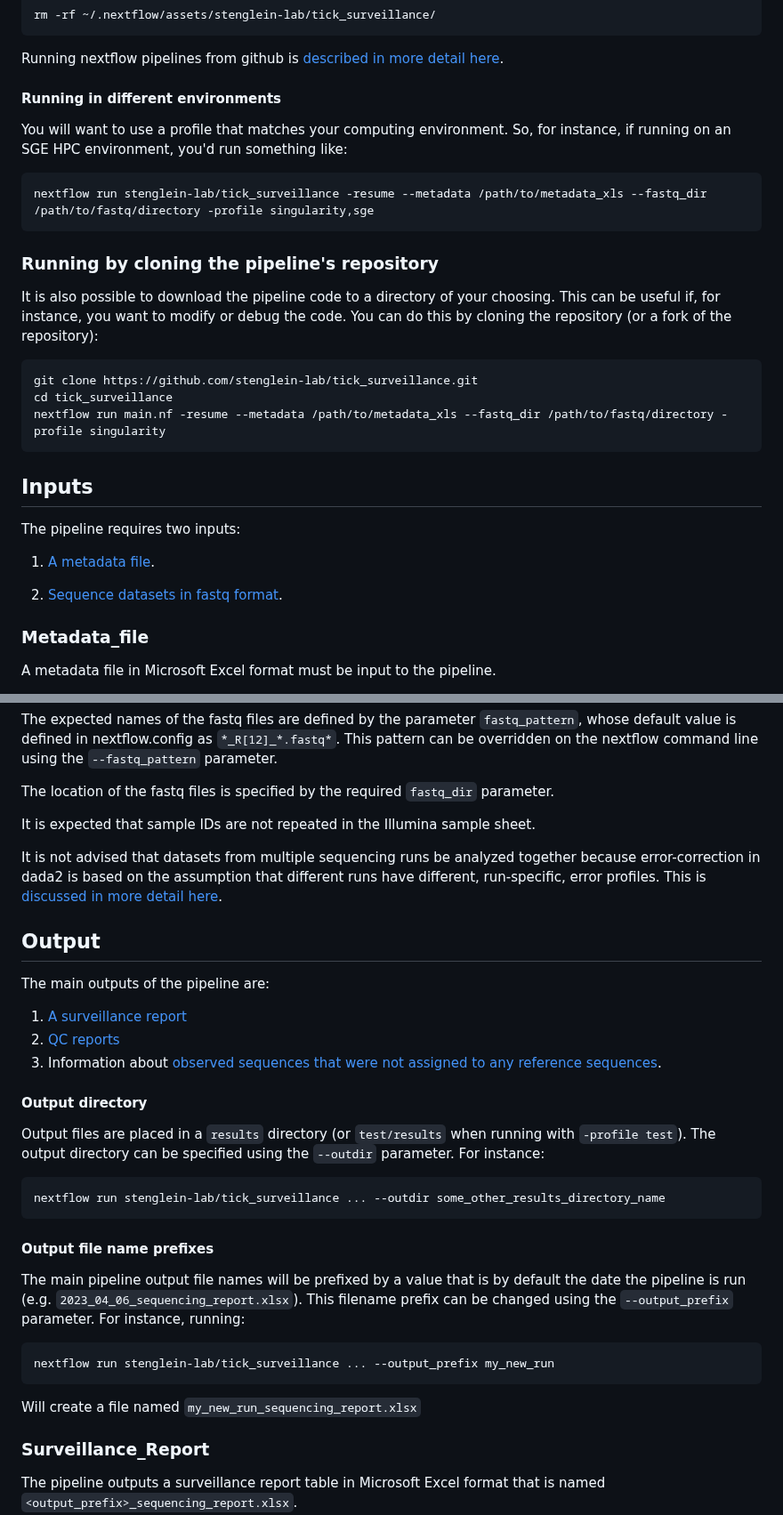
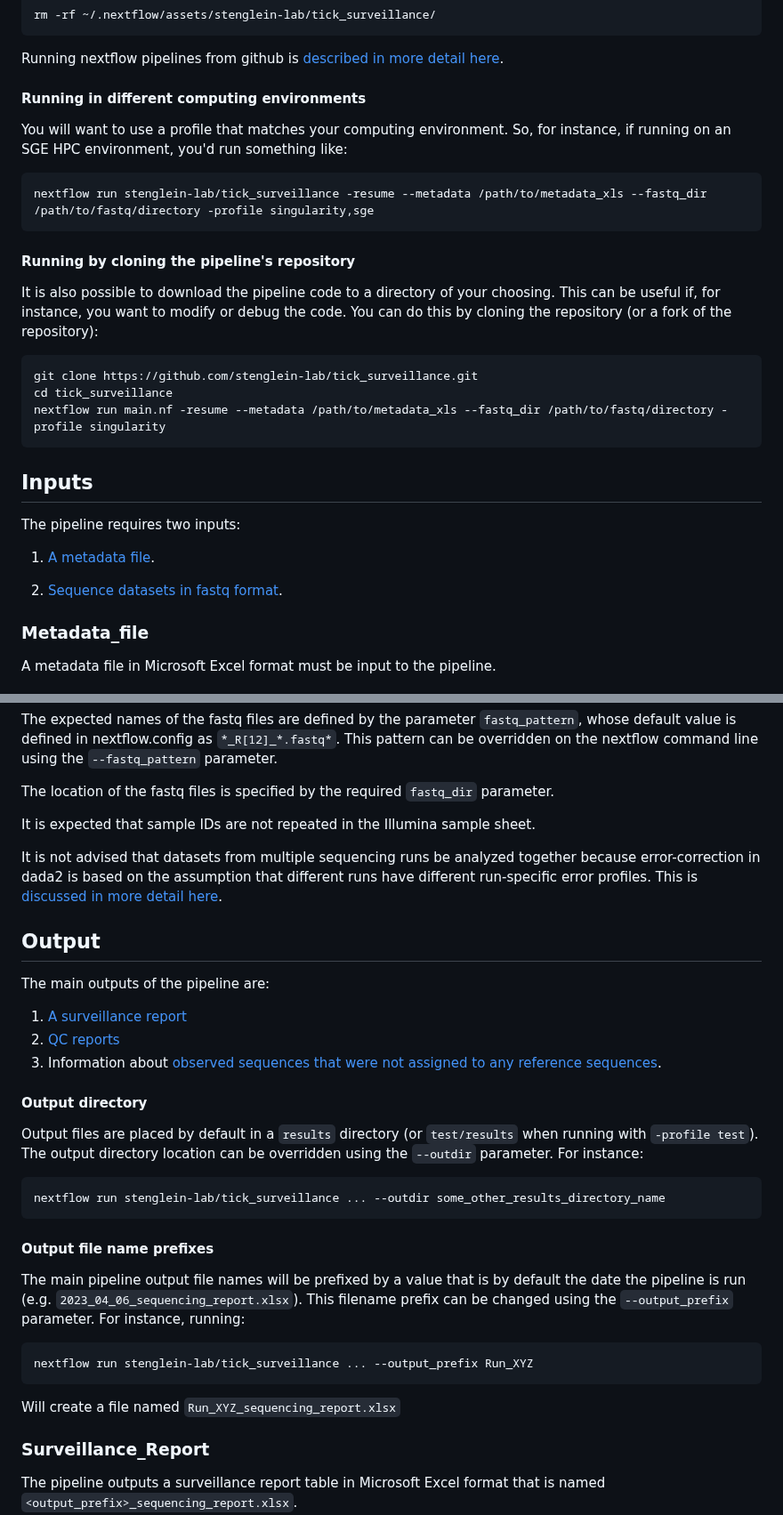
Before and after one commit to stenglein-lab/tick_surveillance, a Markdown page: Pipeline_instructions.md, 2 parts joined by grey strips. Shown at 89% size. Rendered like a GitHub page.

Commit message:
revise instructions

````diff
--- a/Pipeline_instructions.md
+++ b/Pipeline_instructions.md
@@ -64,7 +64,7 @@ Running nextflow pipelines from github is [described in more detail here](https:
 
 
 
-#### Running in different environments
+#### Running in different computing environments
 
 You will want to use a profile that matches your computing environment.  So, for instance, if running on an SGE HPC environment, you'd run something like:
 
@@ -72,7 +72,7 @@ You will want to use a profile that matches your computing environment.  So, for
 nextflow run stenglein-lab/tick_surveillance -resume --metadata /path/to/metadata_xls --fastq_dir /path/to/fastq/directory -profile singularity,sge
 ```
 
-### Running by cloning the pipeline's repository
+#### Running by cloning the pipeline's repository
 
 It is also possible to download the pipeline code to a directory of your choosing.  This can be useful if, for instance, you want to modify or debug the code.  You can do this by cloning the repository (or a fork of the repository):
 
@@ -112,7 +112,7 @@ The location of the fastq files is specified by the required `fastq_dir` paramet
 
 It is expected that sample IDs are not repeated in the Illumina sample sheet.
 
-It is not advised that datasets from multiple sequencing runs be analyzed together because error-correction in dada2 is based on the assumption that different runs have different, run-specific, error profiles.  This is [discussed in more detail here](https://github.com/benjjneb/dada2/issues/1177).
+It is not advised that datasets from multiple sequencing runs be analyzed together because error-correction in dada2 is based on the assumption that different runs have different run-specific error profiles.  This is [discussed in more detail here](https://github.com/benjjneb/dada2/issues/1177).
 
 ## Output
 
@@ -124,7 +124,7 @@ The main outputs of the pipeline are:
 
 #### Output directory
 
-Output files are placed in a `results` directory (or `test/results` when running with `-profile test`).  The output directory can be specified using the `--outdir` parameter.  For instance:
+Output files are placed by default in a `results` directory (or `test/results` when running with `-profile test`).  The output directory location can be overridden using the `--outdir` parameter.  For instance:
 
 ```
 nextflow run stenglein-lab/tick_surveillance ... --outdir some_other_results_directory_name
@@ -135,10 +135,10 @@ nextflow run stenglein-lab/tick_surveillance ... --outdir some_other_results_dir
 The main pipeline output file names will be prefixed by a value that is by default the date the pipeline is run (e.g. `2023_04_06_sequencing_report.xlsx`).  This filename prefix can be changed using the `--output_prefix` parameter.  For instance, running:
 
 ```
-nextflow run stenglein-lab/tick_surveillance ... --output_prefix my_new_run
+nextflow run stenglein-lab/tick_surveillance ... --output_prefix Run_XYZ
 ```
 
-Will create a file named `my_new_run_sequencing_report.xlsx`
+Will create a file named `Run_XYZ_sequencing_report.xlsx`
 
 ### Surveillance_Report
 
````
Also changed, not shown: other parts of Pipeline_instructions.md (+3 -3 lines).
